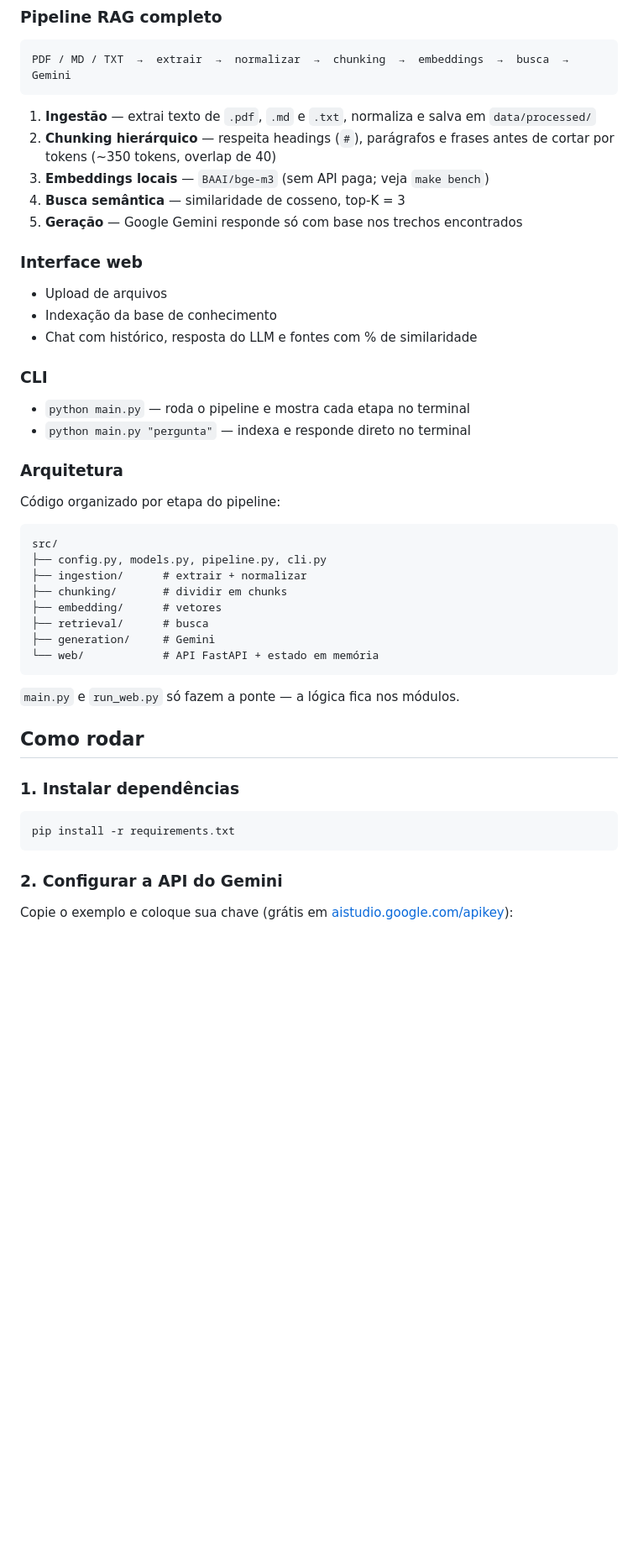
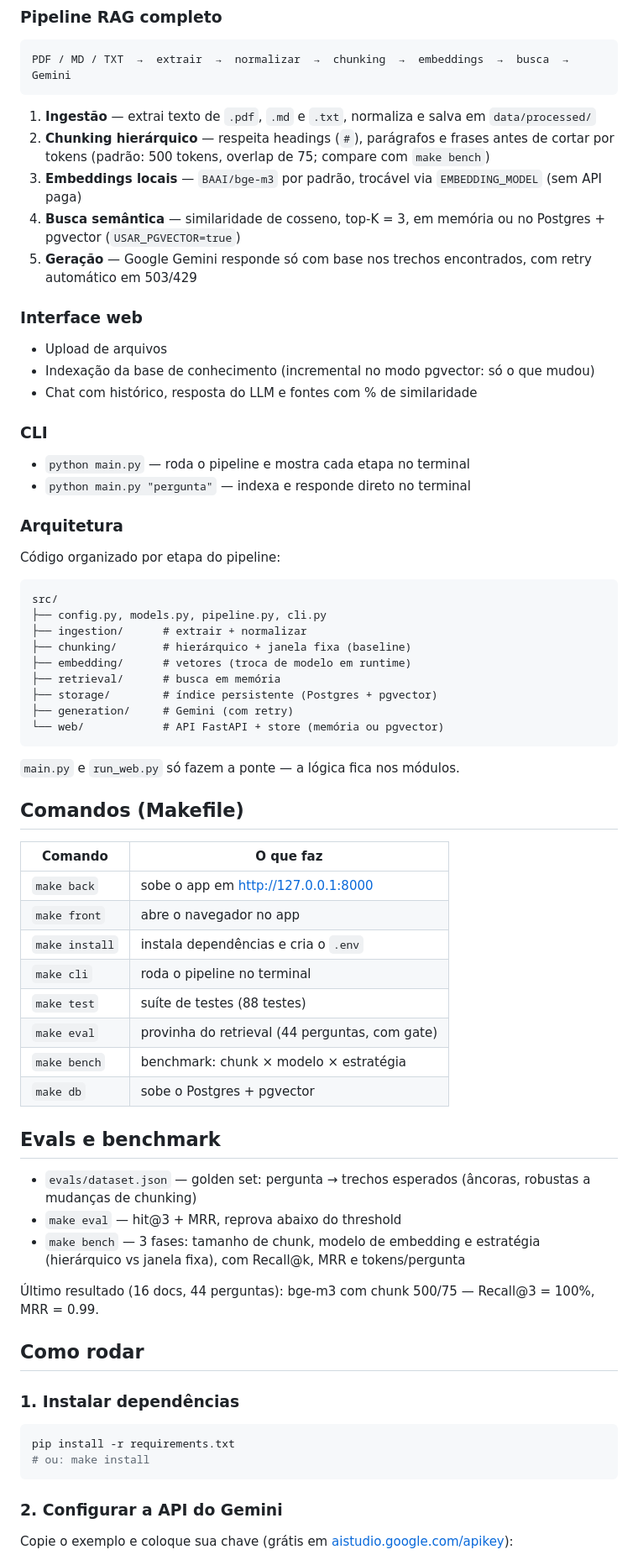
Before and after one commit to JoaoGuigs/production-rag-system, a Markdown page: README.md, the part around one of its changes. Shown at 84% size. Rendered like a GitHub page; blank space fills up the shorter version.

Commit message:
docs: README atualizado ao estado atual do projeto

````diff
--- a/README.md
+++ b/README.md
@@ -11,15 +11,15 @@ PDF / MD / TXT  →  extrair  →  normalizar  →  chunking  →  embeddings
 ```
 
 1. **Ingestão** — extrai texto de `.pdf`, `.md` e `.txt`, normaliza e salva em `data/processed/`
-2. **Chunking hierárquico** — respeita headings (`#`), parágrafos e frases antes de cortar por tokens (~350 tokens, overlap de 40)
-3. **Embeddings locais** — `BAAI/bge-m3` (sem API paga; veja `make bench`)
-4. **Busca semântica** — similaridade de cosseno, top-K = 3
-5. **Geração** — Google Gemini responde só com base nos trechos encontrados
+2. **Chunking hierárquico** — respeita headings (`#`), parágrafos e frases antes de cortar por tokens (padrão: 500 tokens, overlap de 75; compare com `make bench`)
+3. **Embeddings locais** — `BAAI/bge-m3` por padrão, trocável via `EMBEDDING_MODEL` (sem API paga)
+4. **Busca semântica** — similaridade de cosseno, top-K = 3, em memória ou no Postgres + pgvector (`USAR_PGVECTOR=true`)
+5. **Geração** — Google Gemini responde só com base nos trechos encontrados, com retry automático em 503/429
 
 ### Interface web
 
 - Upload de arquivos
-- Indexação da base de conhecimento
+- Indexação da base de conhecimento (incremental no modo pgvector: só o que mudou)
 - Chat com histórico, resposta do LLM e fontes com % de similaridade
 
 ### CLI
@@ -35,14 +35,36 @@ Código organizado por etapa do pipeline:
 src/
 ├── config.py, models.py, pipeline.py, cli.py
 ├── ingestion/      # extrair + normalizar
-├── chunking/       # dividir em chunks
-├── embedding/      # vetores
-├── retrieval/      # busca
-├── generation/     # Gemini
-└── web/            # API FastAPI + estado em memória
+├── chunking/       # hierárquico + janela fixa (baseline)
+├── embedding/      # vetores (troca de modelo em runtime)
+├── retrieval/      # busca em memória
+├── storage/        # índice persistente (Postgres + pgvector)
+├── generation/     # Gemini (com retry)
+└── web/            # API FastAPI + store (memória ou pgvector)
 ```
 
 `main.py` e `run_web.py` só fazem a ponte — a lógica fica nos módulos.
+
+## Comandos (Makefile)
+
+| Comando | O que faz |
+|---------|-----------|
+| `make back` | sobe o app em http://127.0.0.1:8000 |
+| `make front` | abre o navegador no app |
+| `make install` | instala dependências e cria o `.env` |
+| `make cli` | roda o pipeline no terminal |
+| `make test` | suíte de testes (88 testes) |
+| `make eval` | provinha do retrieval (44 perguntas, com gate) |
+| `make bench` | benchmark: chunk × modelo × estratégia |
+| `make db` | sobe o Postgres + pgvector |
+
+## Evals e benchmark
+
+- `evals/dataset.json` — golden set: pergunta → trechos esperados (âncoras, robustas a mudanças de chunking)
+- `make eval` — hit@3 + MRR, reprova abaixo do threshold
+- `make bench` — 3 fases: tamanho de chunk, modelo de embedding e estratégia (hierárquico vs janela fixa), com Recall@k, MRR e tokens/pergunta
+
+Último resultado (16 docs, 44 perguntas): bge-m3 com chunk 500/75 — Recall@3 = 100%, MRR = 0.99.
 
 ## Como rodar
 
@@ -50,6 +72,7 @@ src/
 
 ```bash
 pip install -r requirements.txt
+# ou: make install
 ```
 
 ### 2. Configurar a API do Gemini
````
Also changed, not shown: other parts of README.md (+26 -10 lines).
